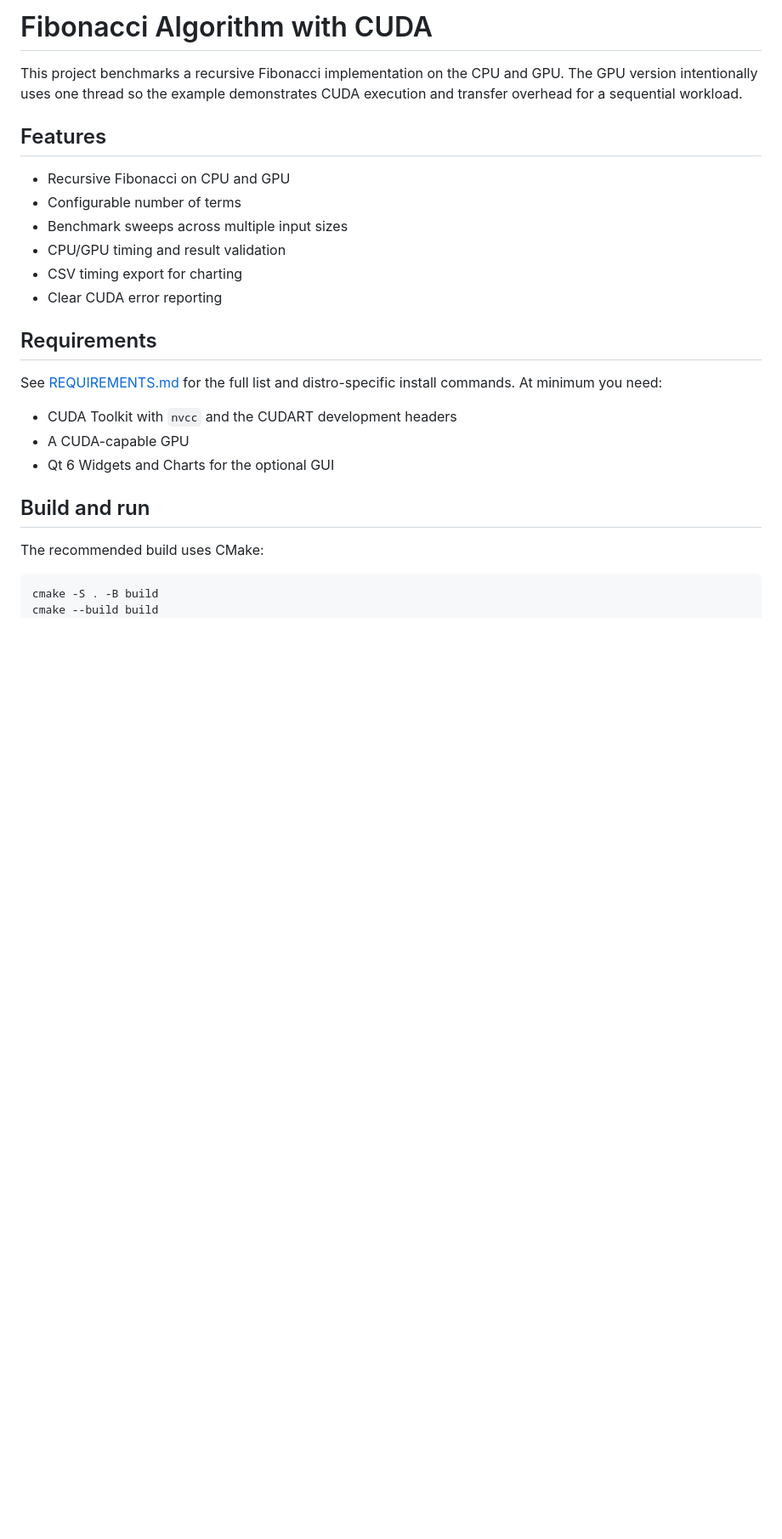
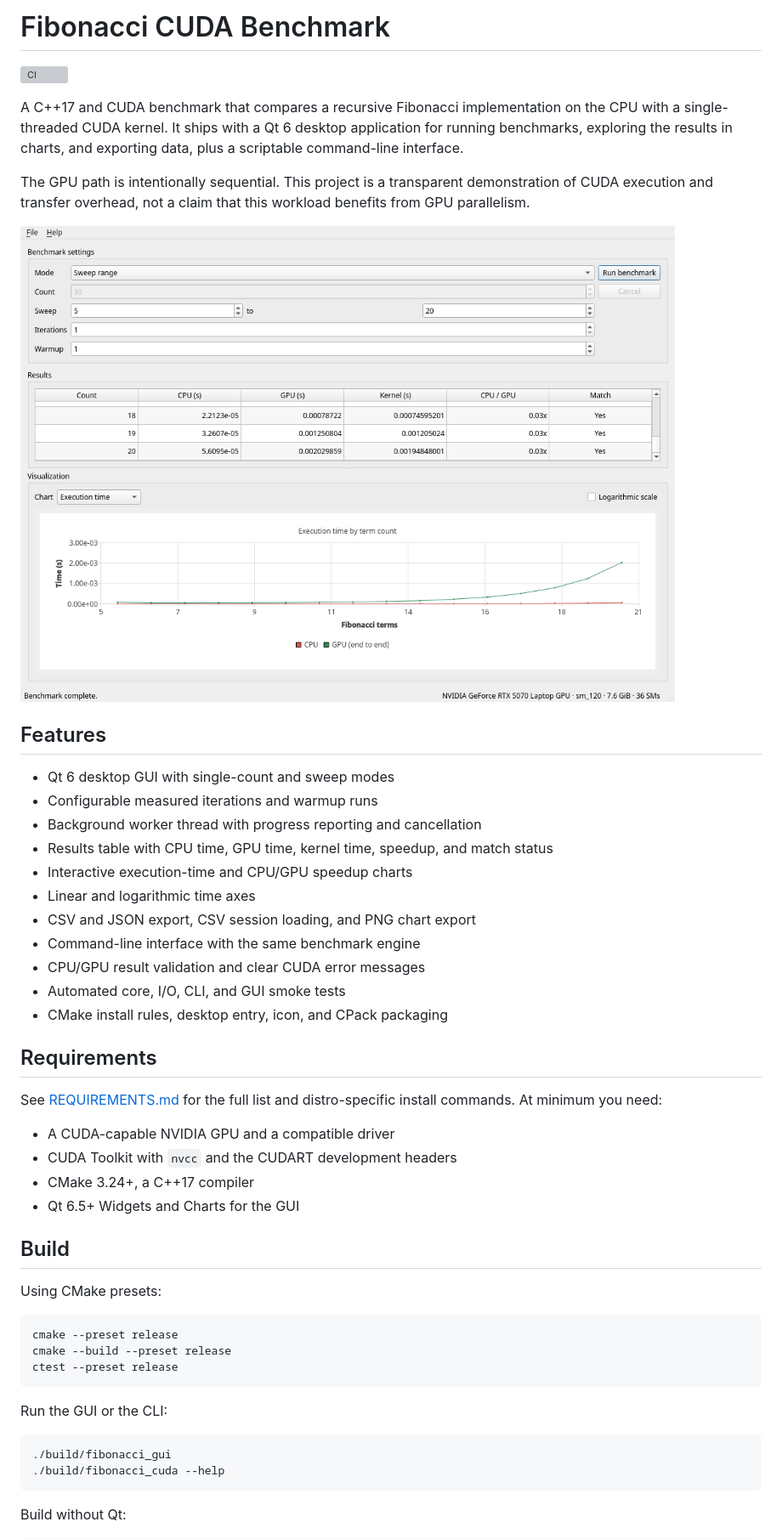
Before and after one commit to amir-khoshdel-louyeh/fibonacci-algorithm-with-cuda, a Markdown page: README.md, the part around one of its changes. Shown at 85% size. Drawn GitHub-style; pictures changed too: docs/benchmark-timings.png (added); blank space fills up the shorter version; grey boxes are pictures that could not be loaded.

Commit message:
Add project documentation, license, and screenshots

````diff
--- a/README.md
+++ b/README.md
@@ -1,30 +1,58 @@
-# Fibonacci Algorithm with CUDA
+# Fibonacci CUDA Benchmark
 
-This project benchmarks a recursive Fibonacci implementation on the CPU and
-GPU. The GPU version intentionally uses one thread so the example demonstrates
-CUDA execution and transfer overhead for a sequential workload.
+[![CI](https://github.com/amir-khoshdel-louyeh/fibonacci-algorithm-with-cuda/actions/workflows/ci.yml/badge.svg)](https://github.com/amir-khoshdel-louyeh/fibonacci-algorithm-with-cuda/actions/workflows/ci.yml)
+
+A C++17 and CUDA benchmark that compares a recursive Fibonacci implementation
+on the CPU with a single-threaded CUDA kernel. It ships with a Qt 6 desktop
+application for running benchmarks, exploring the results in charts, and
+exporting data, plus a scriptable command-line interface.
+
+The GPU path is intentionally sequential. This project is a transparent
+demonstration of CUDA execution and transfer overhead, not a claim that this
+workload benefits from GPU parallelism.
+
+![Fibonacci CUDA Benchmark GUI](docs/benchmark-timings.png)
 
 ## Features
 
-- Recursive Fibonacci on CPU and GPU
-- Configurable number of terms
-- Benchmark sweeps across multiple input sizes
-- CPU/GPU timing and result validation
-- CSV timing export for charting
-- Clear CUDA error reporting
+- Qt 6 desktop GUI with single-count and sweep modes
+- Configurable measured iterations and warmup runs
+- Background worker thread with progress reporting and cancellation
+- Results table with CPU time, GPU time, kernel time, speedup, and match status
+- Interactive execution-time and CPU/GPU speedup charts
+- Linear and logarithmic time axes
+- CSV and JSON export, CSV session loading, and PNG chart export
+- Command-line interface with the same benchmark engine
+- CPU/GPU result validation and clear CUDA error messages
+- Automated core, I/O, CLI, and GUI smoke tests
+- CMake install rules, desktop entry, icon, and CPack packaging
 
 ## Requirements
 
 See [REQUIREMENTS.md](REQUIREMENTS.md) for the full list and distro-specific
 install commands. At minimum you need:
 
+- A CUDA-capable NVIDIA GPU and a compatible driver
 - CUDA Toolkit with `nvcc` and the CUDART development headers
-- A CUDA-capable GPU
-- Qt 6 Widgets and Charts for the optional GUI
+- CMake 3.24+, a C++17 compiler
+- Qt 6.5+ Widgets and Charts for the GUI
 
-## Build and run
+## Build
 
-The recommended build uses CMake:
+Using CMake presets:
 
 ```bash
-cmake -S . -B build
+cmake --preset release
+cmake --build --preset release
+ctest --preset release
+```
+
+Run the GUI or the CLI:
+
+```bash
+./build/fibonacci_gui
+./build/fibonacci_cuda --help
+```
+
+Build without Qt:
+
````
Also changed, not shown: other parts of README.md (+131 -30 lines), CHANGELOG.md (added, +23 -0 lines), docs/benchmark-speedup.png (added), 1 other file.
